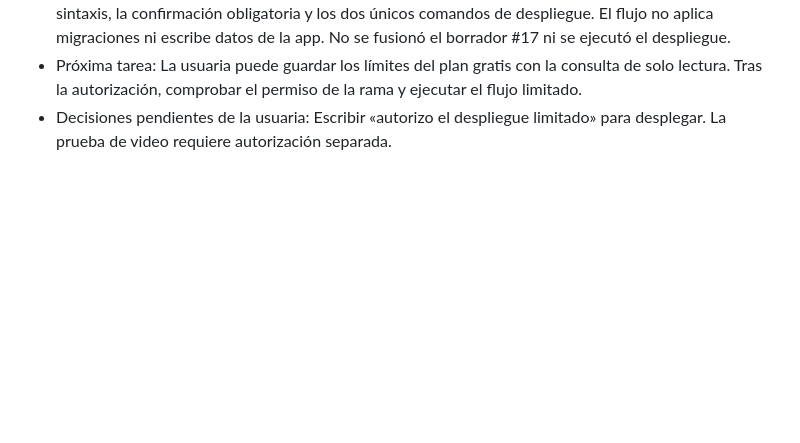
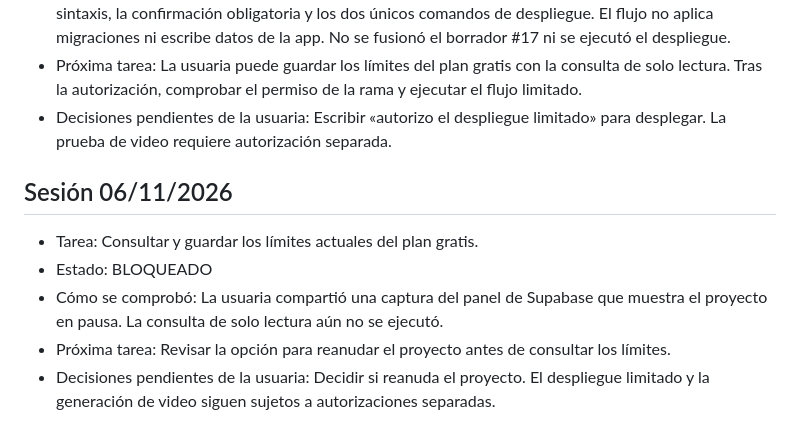
Before and after one commit to corazonstudioai/corazon-studio-ai-web, a Markdown page: PROGRESO.md, the part around the change. GitHub-like rendering; blank space fills up the shorter version.

Commit message:
Registrar proyecto Supabase en pausa

```diff
--- a/PROGRESO.md
+++ b/PROGRESO.md
@@ -46,3 +46,10 @@
 - Cómo se comprobó: Se guardó el flujo en la rama codex/deploy-video-only y se validaron localmente la sintaxis, la confirmación obligatoria y los dos únicos comandos de despliegue. El flujo no aplica migraciones ni escribe datos de la app. No se fusionó el borrador #17 ni se ejecutó el despliegue.
 - Próxima tarea: La usuaria puede guardar los límites del plan gratis con la consulta de solo lectura. Tras la autorización, comprobar el permiso de la rama y ejecutar el flujo limitado.
 - Decisiones pendientes de la usuaria: Escribir «autorizo el despliegue limitado» para desplegar. La prueba de video requiere autorización separada.
+
+## Sesión 06/11/2026
+- Tarea: Consultar y guardar los límites actuales del plan gratis.
+- Estado: BLOQUEADO
+- Cómo se comprobó: La usuaria compartió una captura del panel de Supabase que muestra el proyecto en pausa. La consulta de solo lectura aún no se ejecutó.
+- Próxima tarea: Revisar la opción para reanudar el proyecto antes de consultar los límites.
+- Decisiones pendientes de la usuaria: Decidir si reanuda el proyecto. El despliegue limitado y la generación de video siguen sujetos a autorizaciones separadas.
```
